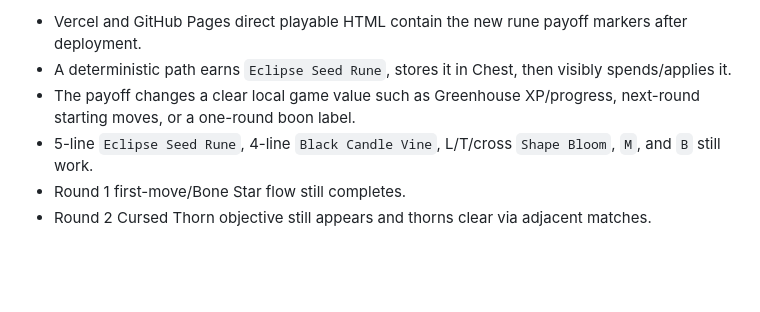
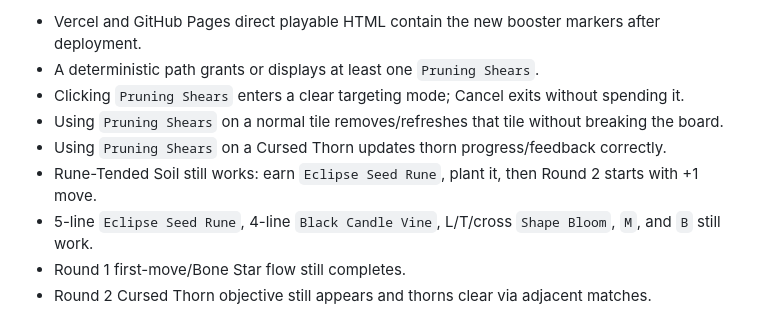
Before and after one commit to xxxerxxxes666/bloom-tycoon, a Markdown page: docs/hermes_audit_next_tasks.md, the part around one of its changes. Drawn GitHub-style; blank space fills up the shorter version.

```diff
--- a/docs/hermes_audit_next_tasks.md
+++ b/docs/hermes_audit_next_tasks.md
@@ -157,7 +157,10 @@ Proceed to the next small strategic gameplay slice: make the earned `Eclipse See
 
-- Vercel and GitHub Pages direct playable HTML contain the new rune payoff markers after deployment.
-- A deterministic path earns `Eclipse Seed Rune`, stores it in Chest, then visibly spends/applies it.
-- The payoff changes a clear local game value such as Greenhouse XP/progress, next-round starting moves, or a one-round boon label.
+- Vercel and GitHub Pages direct playable HTML contain the new booster markers after deployment.
+- A deterministic path grants or displays at least one `Pruning Shears`.
+- Clicking `Pruning Shears` enters a clear targeting mode; Cancel exits without spending it.
+- Using `Pruning Shears` on a normal tile removes/refreshes that tile without breaking the board.
+- Using `Pruning Shears` on a Cursed Thorn updates thorn progress/feedback correctly.
+- Rune-Tended Soil still works: earn `Eclipse Seed Rune`, plant it, then Round 2 starts with +1 move.
 - 5-line `Eclipse Seed Rune`, 4-line `Black Candle Vine`, L/T/cross `Shape Bloom`, `M`, and `B` still work.
 - Round 1 first-move/Bone Star flow still completes.
 - Round 2 Cursed Thorn objective still appears and thorns clear via adjacent matches.
```
Also changed, not shown: other parts of docs/hermes_audit_next_tasks.md (+31 -31 lines).
